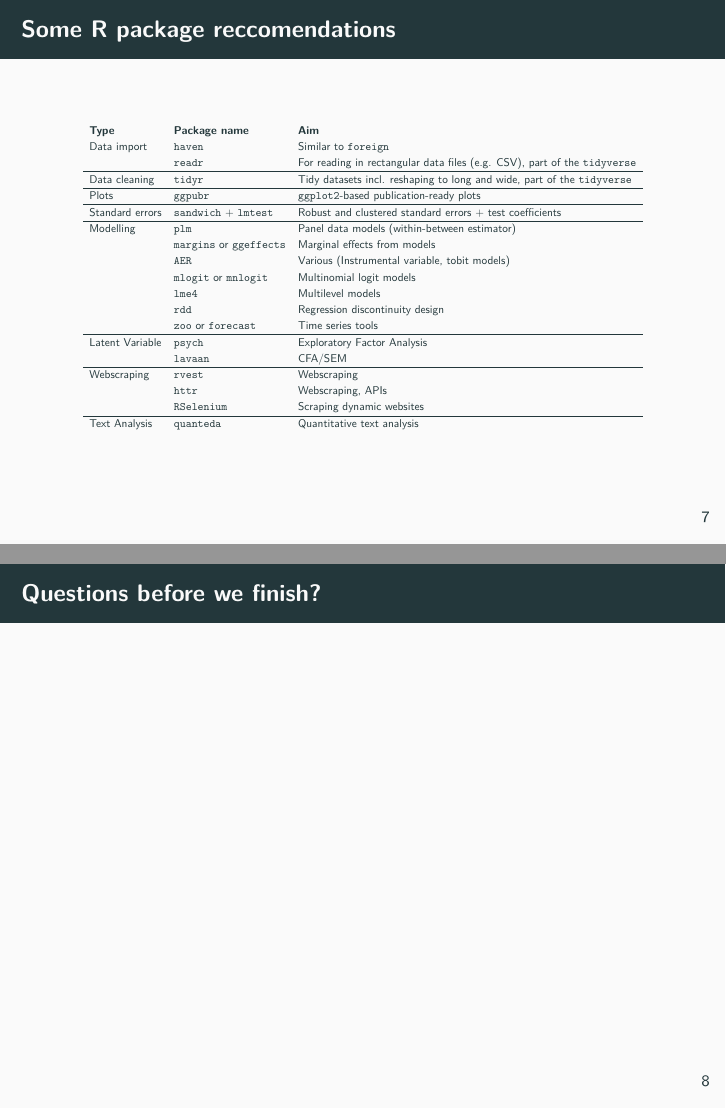
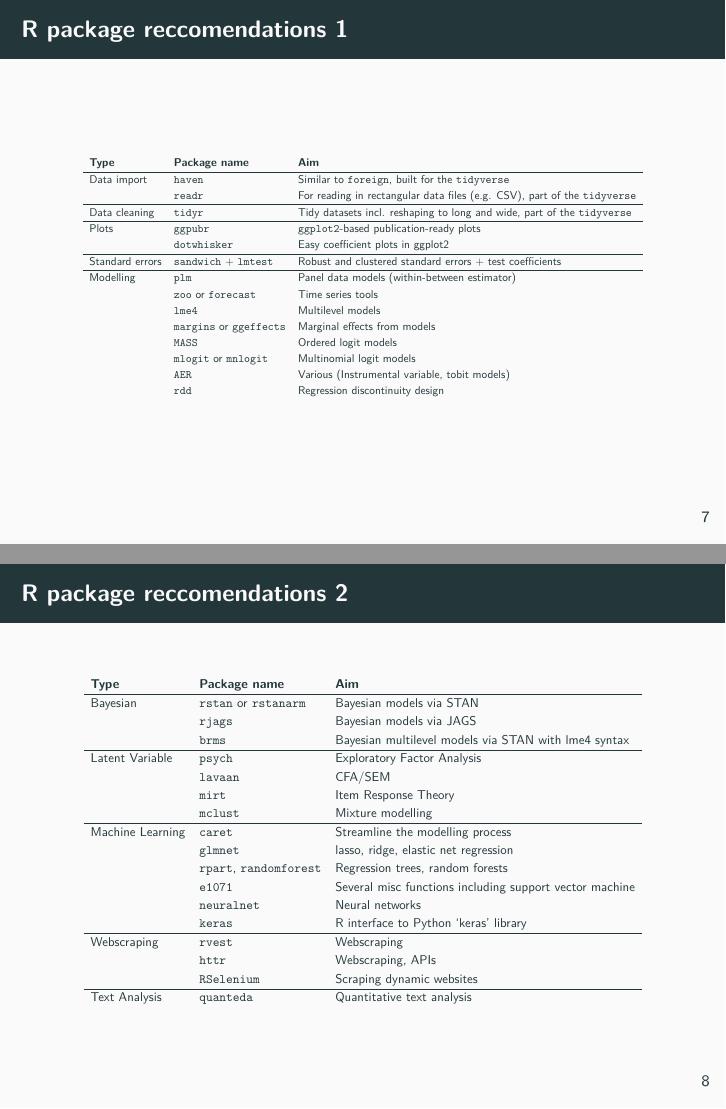
Before and after one commit to philswatton/ESS2022-1X-Intro-To-R, an R Markdown document (slides/1X_Slides.Rmd): pages 7 and 8 of 8 before the commit and pages 7 and 8 of 9 after it, joined at a grey line. The pictures show the output file slides/1X_Slides.pdf that the author committed with the source.

Commit message:
updated recommendations

```diff
--- a/slides/1X_Slides.Rmd
+++ b/slides/1X_Slides.Rmd
@@ -79,32 +79,58 @@ I'm not necessarily expecting you to finish the exercises today - it's okay if y
 
 
 
-# Some R package reccomendations
-
+# R package reccomendations 1
 
 \begin{center}
 \resizebox{10cm}{!}{
 \begin{tabular}{lll}
 \textbf{Type} 		& \textbf{Package name} 	& \textbf{Aim} \\
-Data import			& \texttt{haven} 	& Similar to \texttt{foreign}\\
+\hline
+Data import			& \texttt{haven} 	& Similar to \texttt{foreign}, built for the \texttt{tidyverse}\\
 					& \texttt{readr}	& For reading in rectangular data files (e.g. CSV), part of the \texttt{tidyverse} \\
 \hline
 Data cleaning 		& \texttt{tidyr} 	& Tidy datasets incl. reshaping to long and wide, part of the \texttt{tidyverse} \\
 \hline
 Plots 				& \texttt{ggpubr} 	& \texttt{ggplot2}-based publication-ready plots \\
+					& \texttt{dotwhisker} & Easy coefficient plots in ggplot2 \\
 \hline
 Standard errors		& \texttt{sandwich} + \texttt{lmtest}  & Robust and clustered standard errors + test coefficients \\
 \hline
 Modelling			& \texttt{plm} 		& Panel data models (within-between estimator) \\
+					& \texttt{zoo} or \texttt{forecast} & Time series tools \\
+					& \texttt{lme4} 	& Multilevel models \\
 					& \texttt{margins} or \texttt{ggeffects}& Marginal effects from models \\
+					& \texttt{MASS} 	& Ordered logit models \\
+					& \texttt{mlogit} or \texttt{mnlogit}	& Multinomial logit models \\
 					& \texttt{AER} 		& Various (Instrumental variable, tobit models) \\
-					& \texttt{mlogit} or \texttt{mnlogit}	& Multinomial logit models \\
-					& \texttt{lme4} 	& Multilevel models \\
 					& \texttt{rdd} 		& Regression discontinuity design \\
-					& \texttt{zoo} or \texttt{forecast} & Time series tools \\
+\end{tabular}
+}
+\end{center}
+
+
+
+# R package reccomendations 2
+\begin{center}
+\resizebox{10cm}{!}{
+\begin{tabular}{lll}
+\textbf{Type} 		& \textbf{Package name} 	& \textbf{Aim} \\
+\hline
+Bayesian    & \texttt{rstan} or \texttt{rstanarm}    & Bayesian models via STAN \\
+					& \texttt{rjags}   & Bayesian models via JAGS \\
+					& \texttt{brms}   & Bayesian multilevel models via STAN with lme4 syntax \\
 \hline
 Latent Variable     & \texttt{psych}    & Exploratory Factor Analysis \\
 					& \texttt{lavaan}   & CFA/SEM \\
+					& \texttt{mirt}   & Item Response Theory \\
+					& \texttt{mclust}   & Mixture modelling \\
+\hline
+Machine Learning    & \texttt{caret}    & Streamline the modelling process \\
+					& \texttt{glmnet}    & lasso, ridge, elastic net regression \\
+					& \texttt{rpart}, \texttt{randomforest}   & Regression trees, random forests \\
+					& \texttt{e1071}   & Several misc functions including support vector machine \\
+					& \texttt{neuralnet}   & Neural networks \\
+					& \texttt{keras}   & R interface to Python `keras' library \\
 \hline
 Webscraping			& \texttt{rvest}    & Webscraping \\
 					& \texttt{httr}     & Webscraping, APIs \\
```
Also changed, not shown: slides/1X_Slides.pdf, slides/1X_Slides.Rmd (1 more changed lines).
